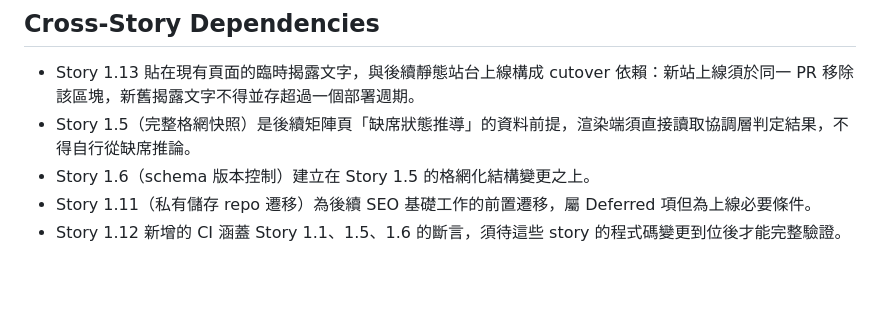
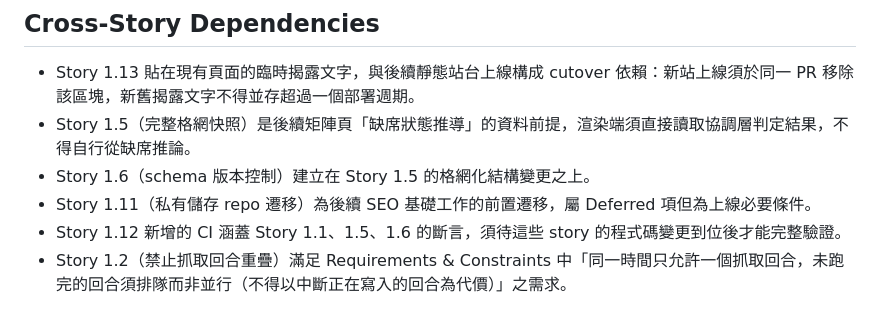
Before and after one commit to wisely051543/self-usj, a Markdown page: _bmad-output/implementation-artifacts/epic-1-context.md, the part around the change. Rendered like a GitHub page; blank space fills up the shorter version.

```diff
--- a/_bmad-output/implementation-artifacts/epic-1-context.md
+++ b/_bmad-output/implementation-artifacts/epic-1-context.md
@@ -61,3 +61,4 @@
 - Story 1.6（schema 版本控制）建立在 Story 1.5 的格網化結構變更之上。
 - Story 1.11（私有儲存 repo 遷移）為後續 SEO 基礎工作的前置遷移，屬 Deferred 項但為上線必要條件。
 - Story 1.12 新增的 CI 涵蓋 Story 1.1、1.5、1.6 的斷言，須待這些 story 的程式碼變更到位後才能完整驗證。
+- Story 1.2（禁止抓取回合重疊）滿足 Requirements & Constraints 中「同一時間只允許一個抓取回合，未跑完的回合須排隊而非並行（不得以中斷正在寫入的回合為代價）」之需求。
```
Also changed, not shown: _bmad-output/implementation-artifacts/deferred-work.md (+11 -1 lines), _bmad-output/implementation-artifacts/spec-dw-4-epic-context-cross-story-dep.md (added, +90 -0 lines).
